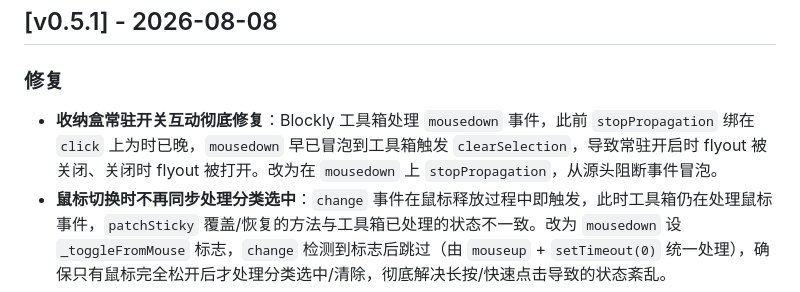
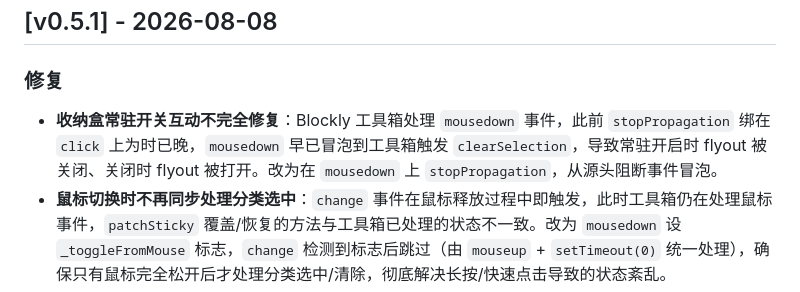
Before and after one commit to BUXIN-A/astrbot_plugin_blockly, a Markdown page: CHANGELOG.md, the part around the change. Drawn GitHub-style.

Commit message:
收纳盒常驻开关互动不完全修复

```diff
--- a/CHANGELOG.md
+++ b/CHANGELOG.md
@@ -5,7 +5,7 @@
 ## [v0.5.1] - 2026-08-08
 
 ### 修复
-- **收纳盒常驻开关互动彻底修复**：Blockly 工具箱处理 `mousedown` 事件，此前 `stopPropagation` 绑在 `click` 上为时已晚，`mousedown` 早已冒泡到工具箱触发 `clearSelection`，导致常驻开启时 flyout 被关闭、关闭时 flyout 被打开。改为在 `mousedown` 上 `stopPropagation`，从源头阻断事件冒泡。
+- **收纳盒常驻开关互动不完全修复**：Blockly 工具箱处理 `mousedown` 事件，此前 `stopPropagation` 绑在 `click` 上为时已晚，`mousedown` 早已冒泡到工具箱触发 `clearSelection`，导致常驻开启时 flyout 被关闭、关闭时 flyout 被打开。改为在 `mousedown` 上 `stopPropagation`，从源头阻断事件冒泡。
 - **鼠标切换时不再同步处理分类选中**：`change` 事件在鼠标释放过程中即触发，此时工具箱仍在处理鼠标事件，`patchSticky` 覆盖/恢复的方法与工具箱已处理的状态不一致。改为 `mousedown` 设 `_toggleFromMouse` 标志，`change` 检测到标志后跳过（由 `mouseup` + `setTimeout(0)` 统一处理），确保只有鼠标完全松开后才处理分类选中/清除，彻底解决长按/快速点击导致的状态紊乱。
 
 ## [v0.5.0] - 2026-08-08
```
